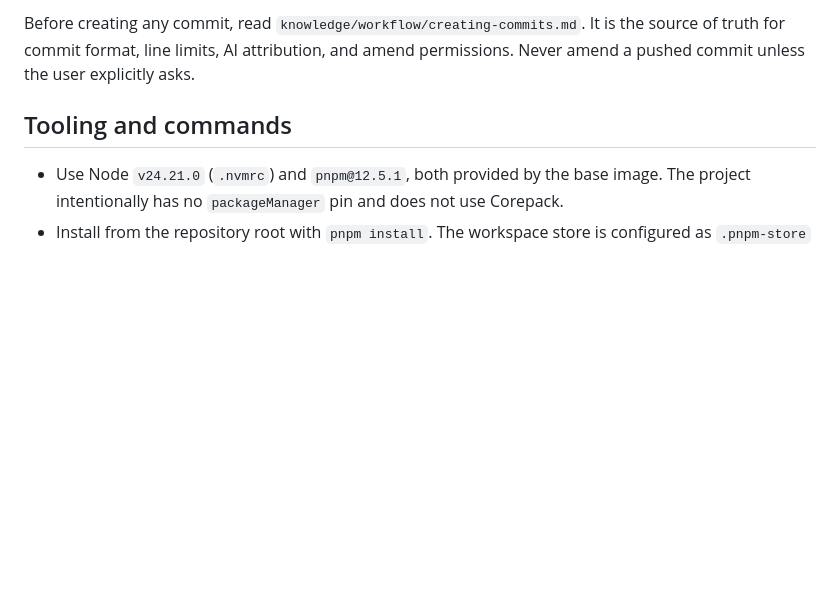
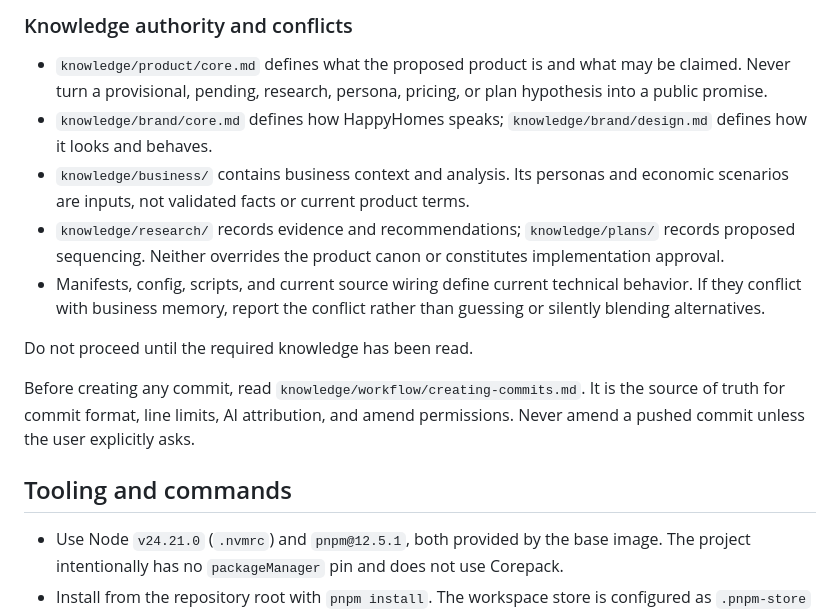
Before and after one commit to niwinz/happy-homes, a Markdown page: AGENTS.md, the part around one of its changes. GitHub-like rendering; blank space fills up the shorter version.

```diff
--- a/AGENTS.md
+++ b/AGENTS.md
@@ -14,5 +22,25 @@ Do not proceed until you have read the relevant memories. This requirement also
 
-Before creating any commit, read `knowledge/workflow/creating-commits.md`. It is the source of truth for commit format, line limits, AI attribution, and amend permissions. Never amend a pushed commit unless the user explicitly asks.
+### Knowledge authority and conflicts
+
+- `knowledge/product/core.md` defines what the proposed product is and what may
+  be claimed. Never turn a provisional, pending, research, persona, pricing, or
+  plan hypothesis into a public promise.
+- `knowledge/brand/core.md` defines how HappyHomes speaks;
+  `knowledge/brand/design.md` defines how it looks and behaves.
+- `knowledge/business/` contains business context and analysis. Its personas and
+  economic scenarios are inputs, not validated facts or current product terms.
+- `knowledge/research/` records evidence and recommendations;
+  `knowledge/plans/` records proposed sequencing. Neither overrides the product
+  canon or constitutes implementation approval.
+- Manifests, config, scripts, and current source wiring define current technical
+  behavior. If they conflict with business memory, report the conflict rather
+  than guessing or silently blending alternatives.
+
+Do not proceed until the required knowledge has been read.
+
+Before creating any commit, read `knowledge/workflow/creating-commits.md`. It is
+the source of truth for commit format, line limits, AI attribution, and amend
+permissions. Never amend a pushed commit unless the user explicitly asks.
 
 ## Tooling and commands
 
```
Also changed, not shown: other parts of AGENTS.md (+16 -8 lines).
